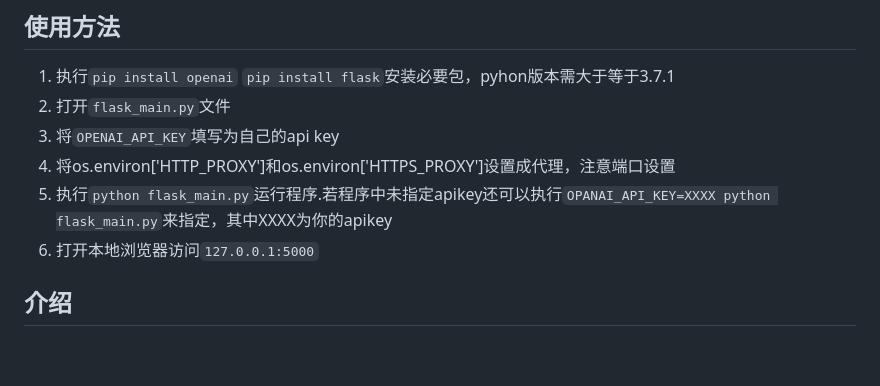
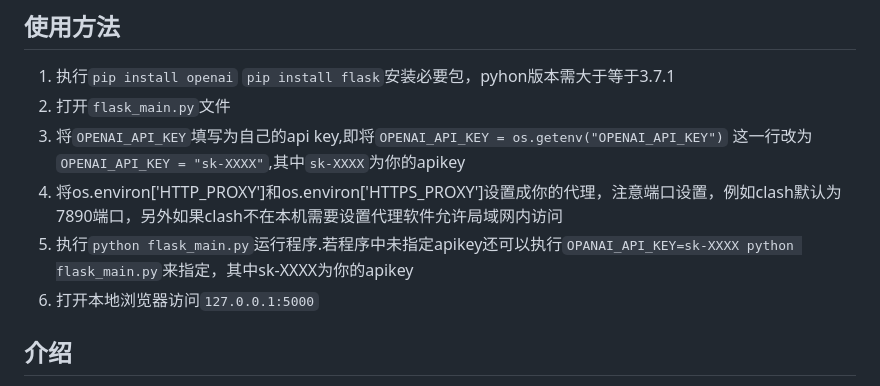
Before and after one commit to LiangYang666/ChatGPT-Web, a Markdown page: README.md, the part around the change printed below. Drawn GitHub-style; blank space fills up the shorter version.

```diff
--- a/README.md
+++ b/README.md
@@ -24,9 +24,9 @@
 ## 使用方法
 1. 执行`pip install openai` `pip install flask`安装必要包，pyhon版本需大于等于3.7.1
 2. 打开`flask_main.py`文件
-3. 将`OPENAI_API_KEY`填写为自己的api key
-4. 将os.environ['HTTP_PROXY']和os.environ['HTTPS_PROXY']设置成代理，注意端口设置
-5. 执行`python flask_main.py`运行程序.若程序中未指定apikey还可以执行`OPANAI_API_KEY=XXXX python flask_main.py`来指定，其中XXXX为你的apikey
+3. 将`OPENAI_API_KEY`填写为自己的api key,即将`OPENAI_API_KEY = os.getenv("OPENAI_API_KEY")` 这一行改为`OPENAI_API_KEY = "sk-XXXX"`,其中`sk-XXXX`为你的apikey
+4. 将os.environ['HTTP_PROXY']和os.environ['HTTPS_PROXY']设置成你的代理，注意端口设置，例如clash默认为7890端口，另外如果clash不在本机需要设置代理软件允许局域网内访问
+5. 执行`python flask_main.py`运行程序.若程序中未指定apikey还可以执行`OPANAI_API_KEY=sk-XXXX python flask_main.py`来指定，其中sk-XXXX为你的apikey
 6. 打开本地浏览器访问`127.0.0.1:5000`
 
 
```
Also changed, not shown: other parts of README.md (+1 -1 lines).
